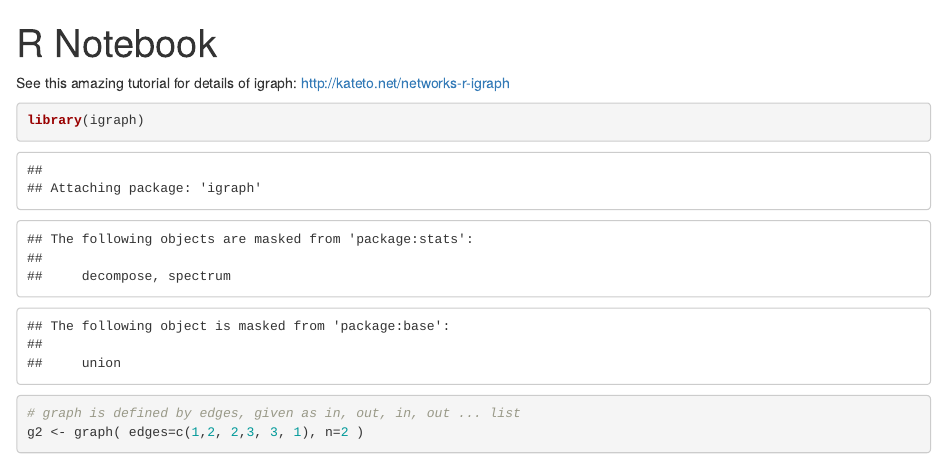
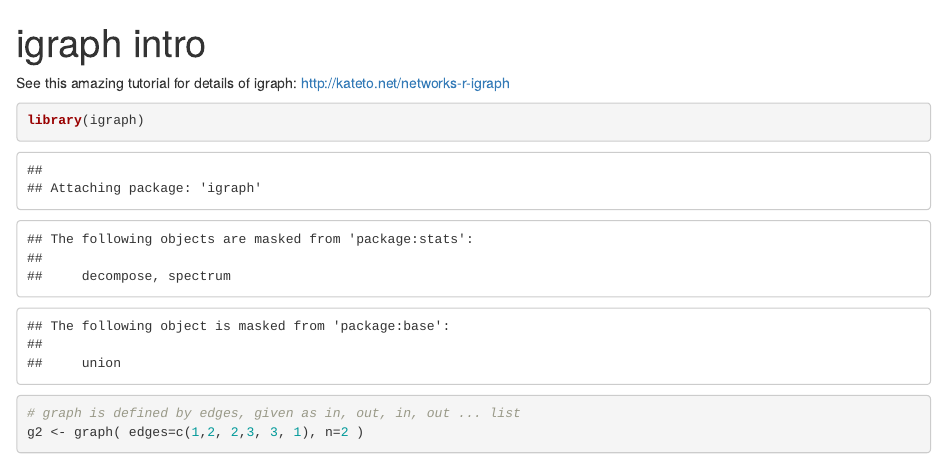
Before and after one commit to Ddedalus/urss-parallel-computing, an R Markdown document (src/intro/igraph intro.Rmd): the page in a window 1100 px wide, from its top. Rendered offline with R 4.5, knitr and Pandoc, with nearby package versions; code that draws random numbers runs with fixed seeds of ours; some code elsewhere in the file could not run offline.

Commit message:
Folder for intro notebooks

```diff
--- a/R/Tutorial on igraph.Rmd
+++ b/src/intro/igraph intro.Rmd
@@ -1,5 +1,5 @@
 ---
-title: "R Notebook"
+title: "igraph intro"
 output: html_notebook
 ---
 
```
Also changed, not shown: src/intro/lm intro.Rmd (renamed from R/Basics of linear regression.Rmd, +1 -1 lines), src/intro/PC for Data Science/Locks and barriers.Rmd (renamed from R/Locks and barriers.Rmd), src/intro/PC for Data Science/PC with R general.Rmd (renamed from R/PC with R introduction.Rmd), src/intro/PC for Data Science/multicore intro.Rmd (renamed from R/PC with R introduction multicore.Rmd), src/intro/igraph intro.nb.html (added), src/intro/lm intro.nb.html (added).
